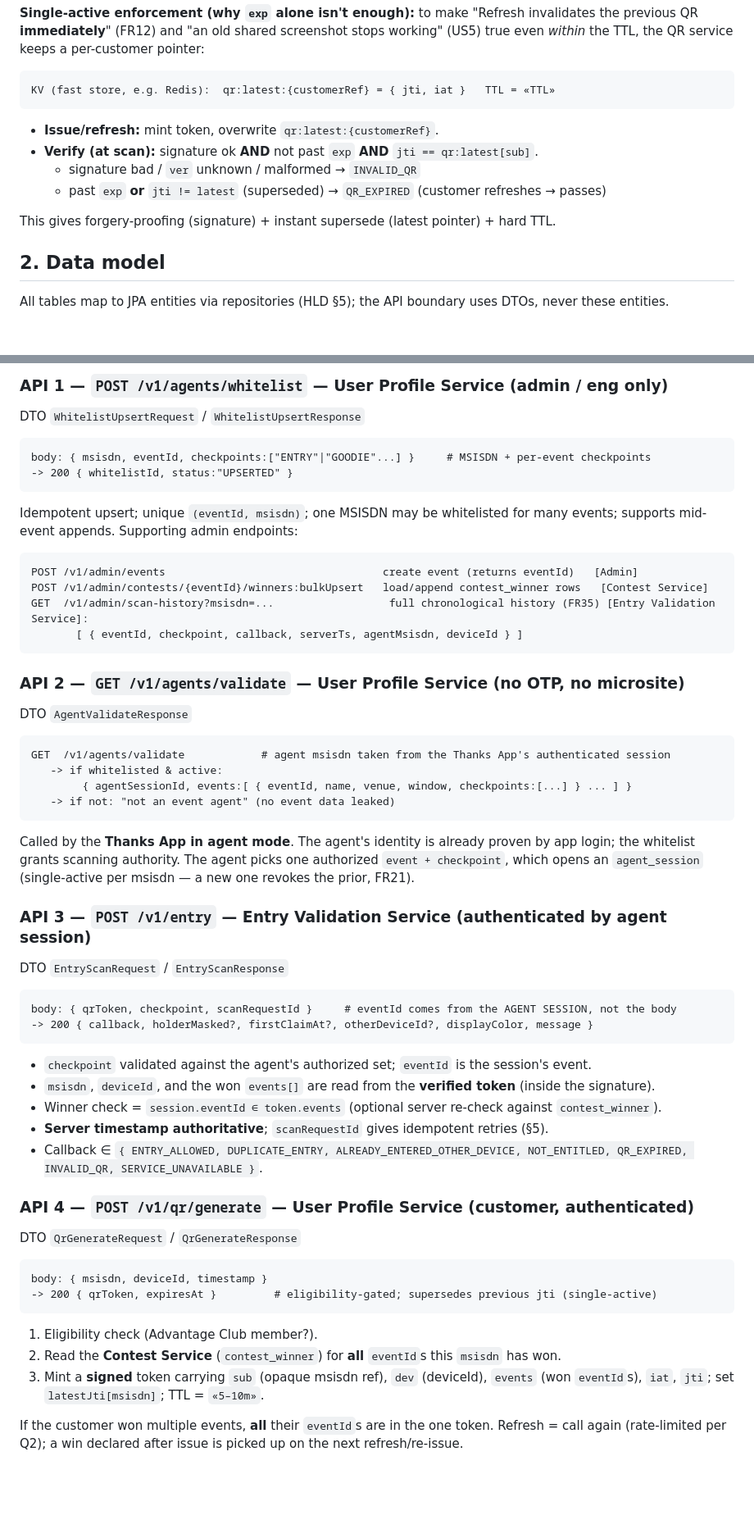
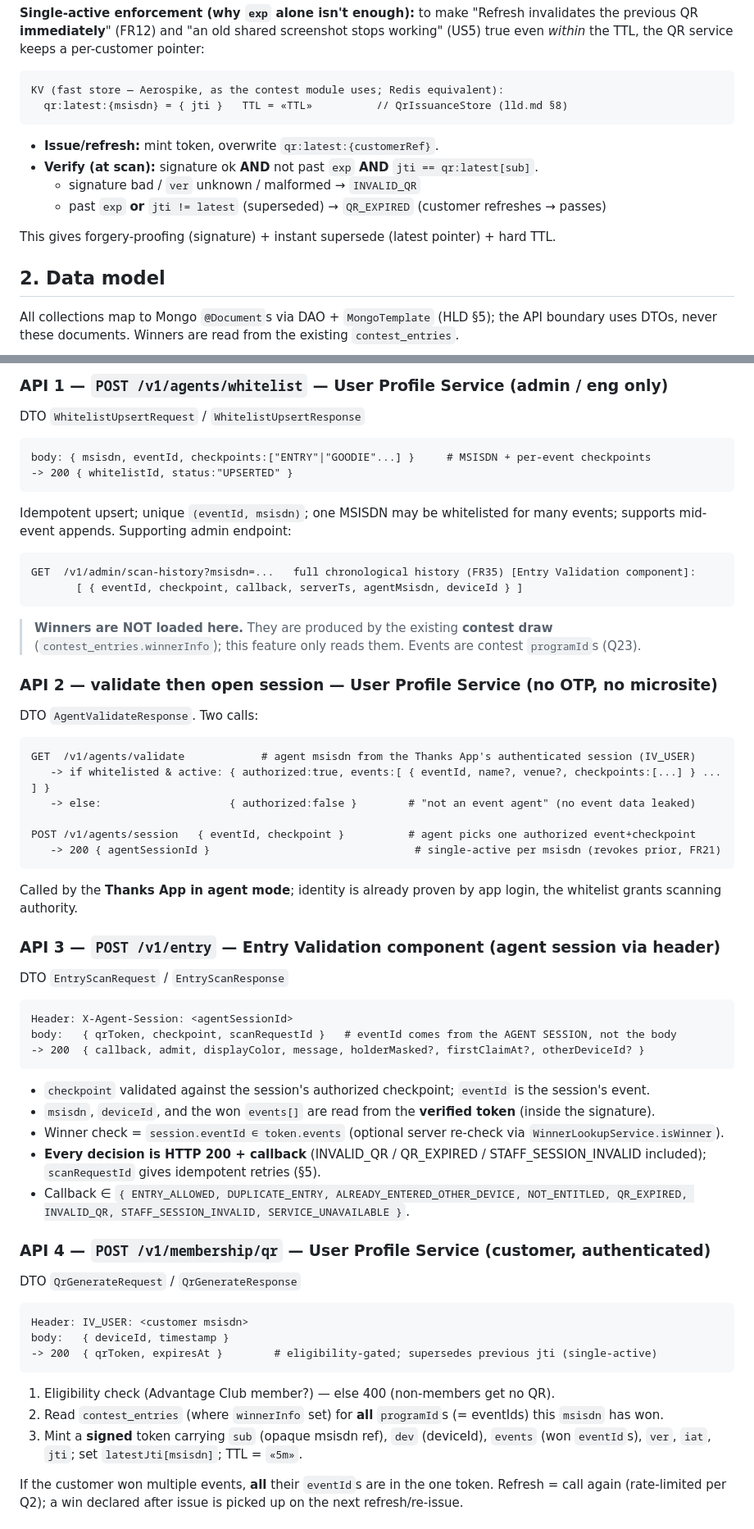
Before and after one commit to Amitpawar503/lazzy, a Markdown page: docs/digital-membership/04-lld.md, 2 parts joined by grey strips. Shown at 82% size. Rendered like a GitHub page; blank space fills up the shorter version.

````diff
--- a/docs/digital-membership/04-lld.md
+++ b/docs/digital-membership/04-lld.md
@@ -43,7 +43,8 @@ previous QR **immediately**" (FR12) and "an old shared screenshot stops working"
 *within* the TTL, the QR service keeps a per-customer pointer:
 
 ```
-KV (fast store, e.g. Redis):  qr:latest:{customerRef} = { jti, iat }   TTL = «TTL»
+KV (fast store — Aerospike, as the contest module uses; Redis equivalent):
+  qr:latest:{msisdn} = { jti }   TTL = «TTL»          // QrIssuanceStore (lld.md §8)
 ```
 
 - **Issue/refresh:** mint token, overwrite `qr:latest:{customerRef}`.
@@ -55,8 +56,8 @@ This gives forgery-proofing (signature) + instant supersede (latest pointer) + h
 
 ## 2. Data model
 
-All tables map to JPA entities via repositories (HLD §5); the API boundary uses DTOs, never these
-entities.
+All collections map to Mongo `@Document`s via DAO + `MongoTemplate` (HLD §5); the API boundary
+uses DTOs, never these documents. Winners are read from the existing `contest_entries`.
 
 ```mermaid
 erDiagram
@@ -219,48 +202,51 @@ body: { msisdn, eventId, checkpoints:["ENTRY"|"GOODIE"...] }     # MSISDN + per-
 -> 200 { whitelistId, status:"UPSERTED" }
 ```
 Idempotent upsert; unique `(eventId, msisdn)`; one MSISDN may be whitelisted for many events;
-supports mid-event appends. Supporting admin endpoints:
+supports mid-event appends. Supporting admin endpoint:
 ```
-POST /v1/admin/events                                  create event (returns eventId)   [Admin]
-POST /v1/admin/contests/{eventId}/winners:bulkUpsert   load/append contest_winner rows   [Contest Service]
-GET  /v1/admin/scan-history?msisdn=...                  full chronological history (FR35) [Entry Validation Service]:
+GET  /v1/admin/scan-history?msisdn=...   full chronological history (FR35) [Entry Validation component]:
        [ { eventId, checkpoint, callback, serverTs, agentMsisdn, deviceId } ]
 ```
+> **Winners are NOT loaded here.** They are produced by the existing **contest draw**
+> (`contest_entries.winnerInfo`); this feature only reads them. Events are contest `programId`s (Q23).
 
-### API 2 — `GET /v1/agents/validate` — **User Profile Service** (no OTP, no microsite)
-DTO `AgentValidateResponse`
+### API 2 — validate then open session — **User Profile Service** (no OTP, no microsite)
+DTO `AgentValidateResponse`. Two calls:
 ```
-GET  /v1/agents/validate            # agent msisdn taken from the Thanks App's authenticated session
-   -> if whitelisted & active:
-        { agentSessionId, events:[ { eventId, name, venue, window, checkpoints:[...] } ... ] }
-   -> if not: "not an event agent" (no event data leaked)
+GET  /v1/agents/validate            # agent msisdn from the Thanks App's authenticated session (IV_USER)
+   -> if whitelisted & active: { authorized:true, events:[ { eventId, name?, venue?, checkpoints:[...] } ... ] }
+   -> else:                    { authorized:false }        # "not an event agent" (no event data leaked)
+
+POST /v1/agents/session   { eventId, checkpoint }          # agent picks one authorized event+checkpoint
+   -> 200 { agentSessionId }                                # single-active per msisdn (revokes prior, FR21)
 ```
-Called by the **Thanks App in agent mode**. The agent's identity is already proven by app login; the
-whitelist grants scanning authority. The agent picks one authorized `event + checkpoint`, which opens
-an `agent_session` (single-active per msisdn — a new one revokes the prior, FR21).
+Called by the **Thanks App in agent mode**; identity is already proven by app login, the whitelist
+grants scanning authority.
 
-### API 3 — `POST /v1/entry` — **Entry Validation Service** (authenticated by agent session)
+### API 3 — `POST /v1/entry` — **Entry Validation component** (agent session via header)
 DTO `EntryScanRequest` / `EntryScanResponse`
 ```
-body: { qrToken, checkpoint, scanRequestId }     # eventId comes from the AGENT SESSION, not the body
--> 200 { callback, holderMasked?, firstClaimAt?, otherDeviceId?, displayColor, message }
+Header: X-Agent-Session: <agentSessionId>
+body:   { qrToken, checkpoint, scanRequestId }   # eventId comes from the AGENT SESSION, not the body
+-> 200  { callback, admit, displayColor, message, holderMasked?, firstClaimAt?, otherDeviceId? }
 ```
-- `checkpoint` validated against the agent's authorized set; `eventId` is the session's event.
+- `checkpoint` validated against the session's authorized checkpoint; `eventId` is the session's event.
 - `msisdn`, `deviceId`, and the won `events[]` are read from the **verified token** (inside the signature).
-- Winner check = `session.eventId ∈ token.events` (optional server re-check against `contest_winner`).
-- **Server timestamp authoritative**; `scanRequestId` gives idempotent retries (§5).
-- Callback ∈ `{ ENTRY_ALLOWED, DUPLICATE_ENTRY, ALREADY_ENTERED_OTHER_DEVICE, NOT_ENTITLED, QR_EXPIRED, INVALID_QR, SERVICE_UNAVAILABLE }`.
+- Winner check = `session.eventId ∈ token.events` (optional server re-check via `WinnerLookupService.isWinner`).
+- **Every decision is HTTP 200 + callback** (INVALID_QR / QR_EXPIRED / STAFF_SESSION_INVALID included); `scanRequestId` gives idempotent retries (§5).
+- Callback ∈ `{ ENTRY_ALLOWED, DUPLICATE_ENTRY, ALREADY_ENTERED_OTHER_DEVICE, NOT_ENTITLED, QR_EXPIRED, INVALID_QR, STAFF_SESSION_INVALID, SERVICE_UNAVAILABLE }`.
 
-### API 4 — `POST /v1/qr/generate` — **User Profile Service** (customer, authenticated)
+### API 4 — `POST /v1/membership/qr` — **User Profile Service** (customer, authenticated)
 DTO `QrGenerateRequest` / `QrGenerateResponse`
 ```
-body: { msisdn, deviceId, timestamp }
--> 200 { qrToken, expiresAt }         # eligibility-gated; supersedes previous jti (single-active)
+Header: IV_USER: <customer msisdn>
+body:   { deviceId, timestamp }
+-> 200  { qrToken, expiresAt }        # eligibility-gated; supersedes previous jti (single-active)
 ```
-1. Eligibility check (Advantage Club member?).
-2. Read the **Contest Service** (`contest_winner`) for **all** `eventId`s this `msisdn` has won.
+1. Eligibility check (Advantage Club member?) — else 400 (non-members get no QR).
+2. Read `contest_entries` (where `winnerInfo` set) for **all** `programId`s (= eventIds) this `msisdn` has won.
 3. Mint a **signed** token carrying `sub` (opaque msisdn ref), `dev` (deviceId), `events` (won `eventId`s),
-   `iat`, `jti`; set `latestJti[msisdn]`; TTL = `«5–10m»`.
+   `ver`, `iat`, `jti`; set `latestJti[msisdn]`; TTL = `«5m»`.
 
 If the customer won multiple events, **all** their `eventId`s are in the one token. Refresh = call
 again (rate-limited per Q2); a win declared after issue is picked up on the next refresh/re-issue.
````
Also changed, not shown: other parts of docs/digital-membership/04-lld.md (+59 -77 lines), docs/digital-membership/02-loopholes-and-mitigations.md (+1 -1 lines).
